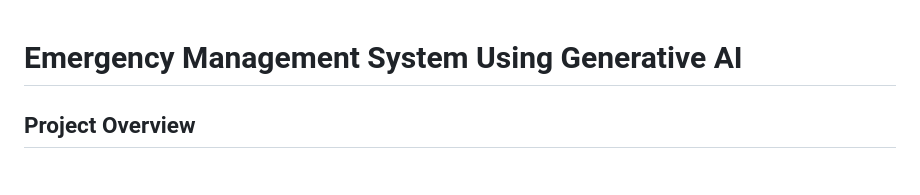
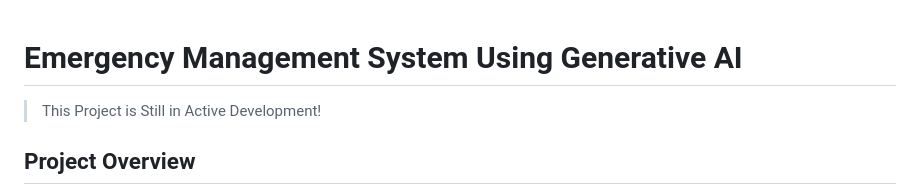
Before and after one commit to muhammad-fiaz/EMSUGI, a Markdown page: README.md, the part around the change. Rendered like a GitHub page.

```diff
--- a/README.md
+++ b/README.md
@@ -1,4 +1,6 @@
 # Emergency Management System Using Generative AI
+
+> This Project is Still in Active Development!
 
 ## Project Overview
 
```
